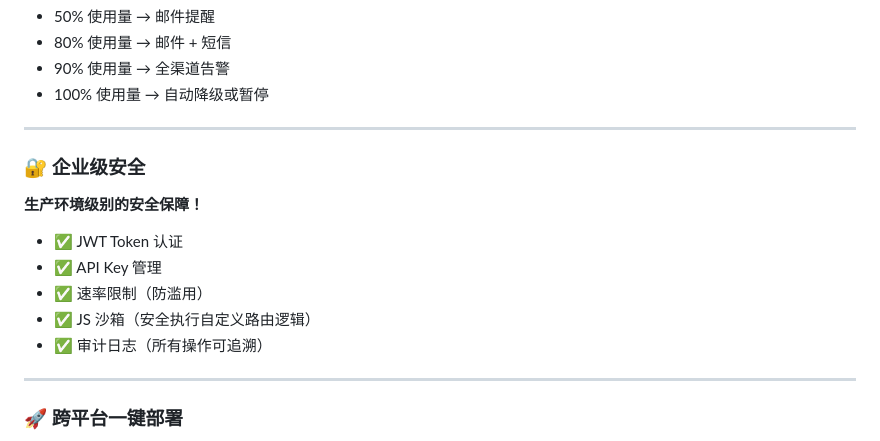
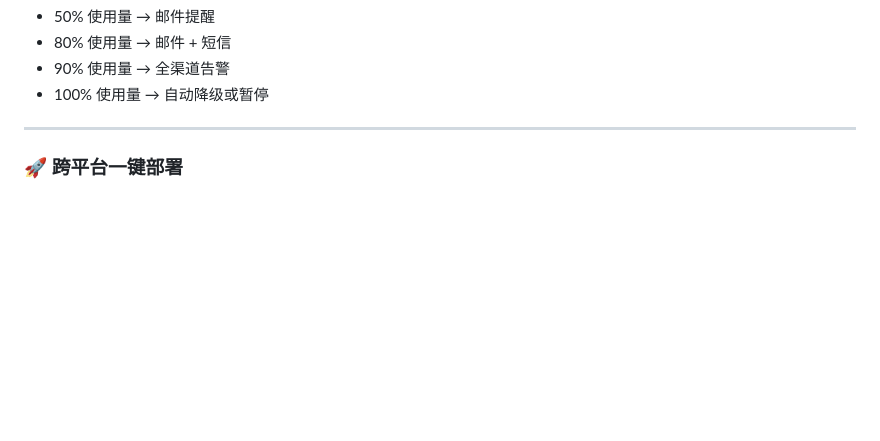
Before and after one commit to qiannj/bridge-server, a Markdown page: README.md, the part around the change. Drawn GitHub-style; blank space fills up the shorter version.

```diff
--- a/README.md
+++ b/README.md
@@ -81,18 +81,6 @@ $ bridge-server usage --today
 - 80% 使用量 → 邮件 + 短信
 - 90% 使用量 → 全渠道告警
 - 100% 使用量 → 自动降级或暂停
-
----
-
-### 🔐 企业级安全
-
-**生产环境级别的安全保障！**
-
-- ✅ JWT Token 认证
-- ✅ API Key 管理
-- ✅ 速率限制（防滥用）
-- ✅ JS 沙箱（安全执行自定义路由逻辑）
-- ✅ 审计日志（所有操作可追溯）
 
 ---
 
```
